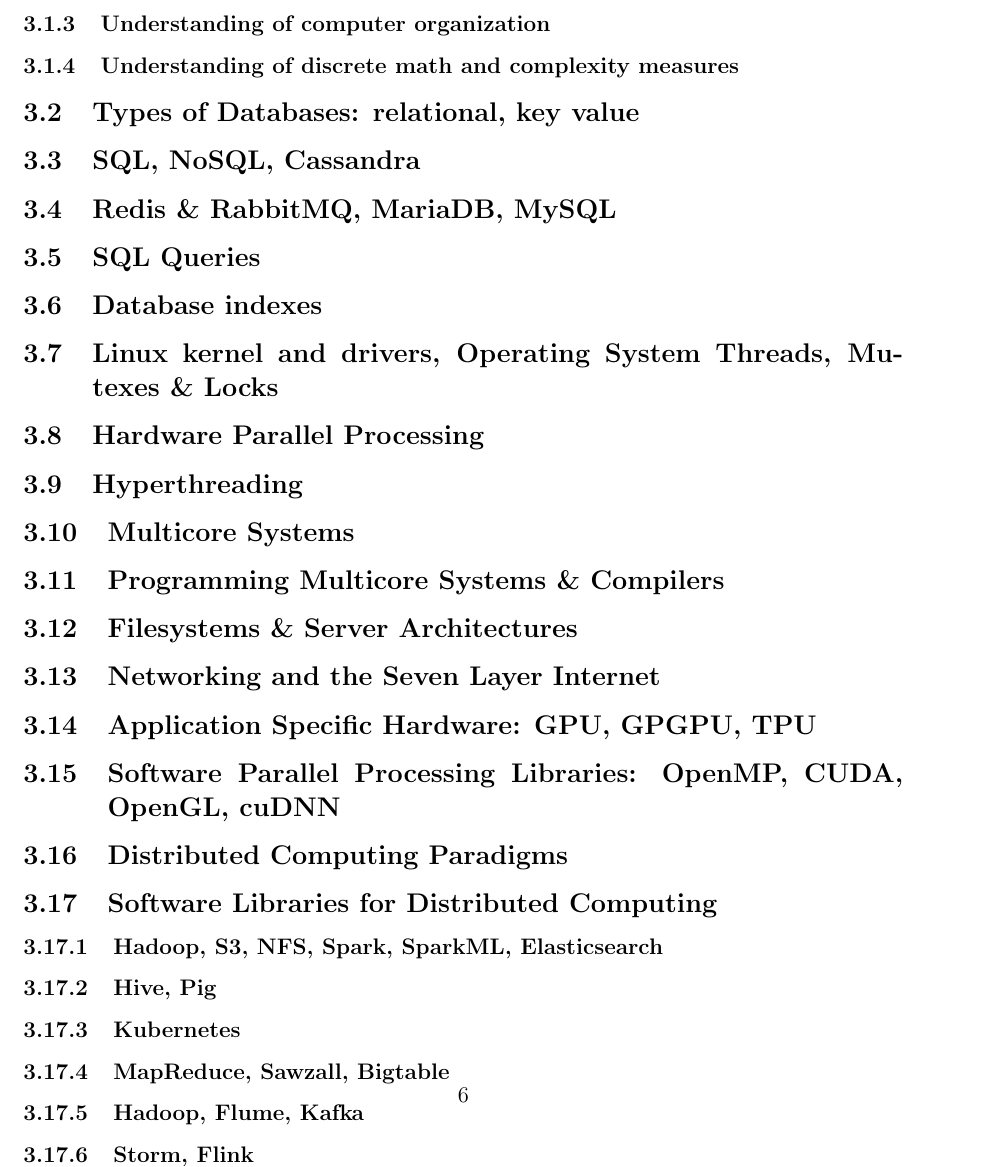
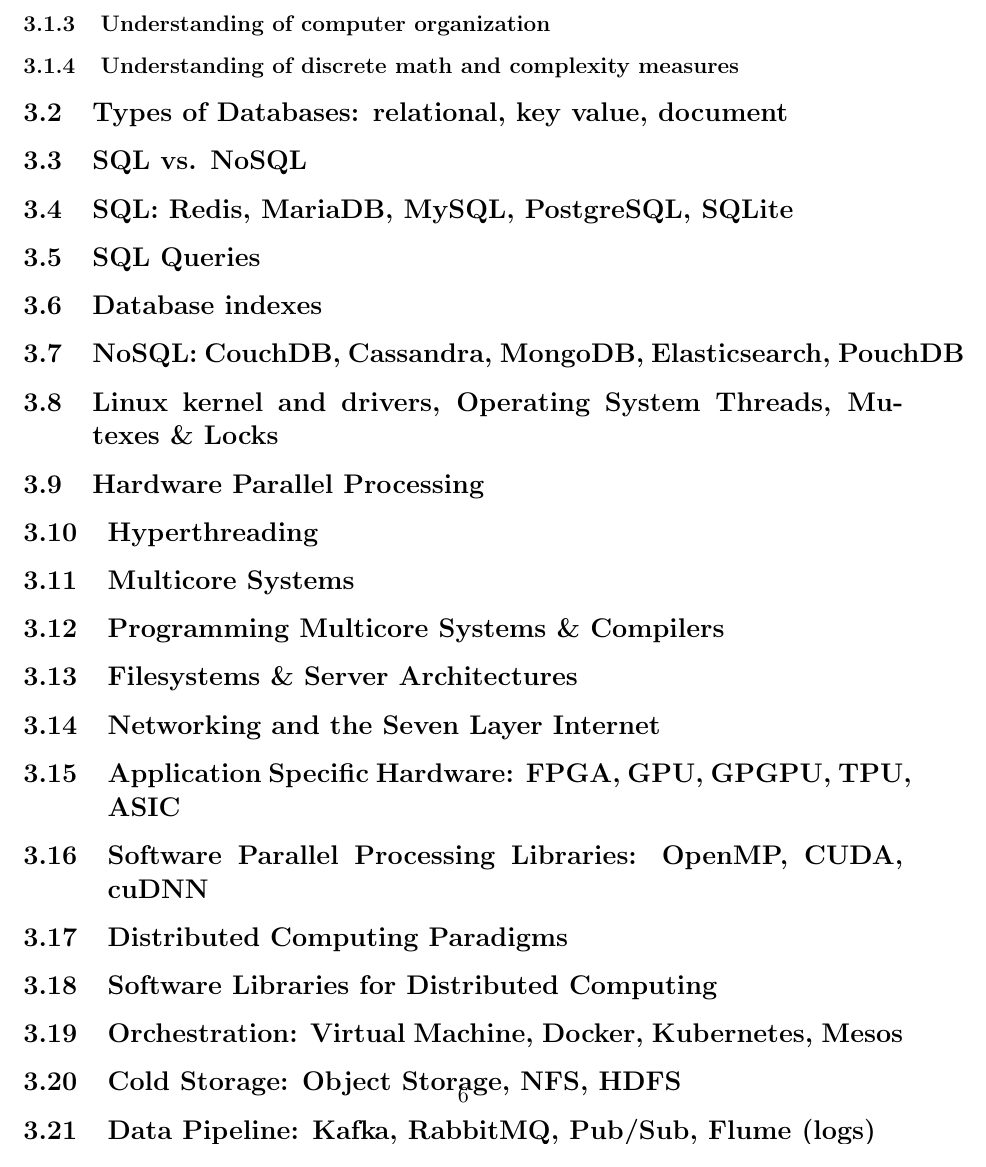
Before and after one commit to srohrer32/ai-ToC, a LaTeX document (notes.tex, which reads data.tex): part of page 6 of 7, cut so that both start at the same text. Compiled offline with pdfLaTeX.

Commit message:
update libs/langs sections

```diff
--- a/data.tex
+++ b/data.tex
@@ -12,15 +12,17 @@
   \subsubsection{Understanding of computer organization}
   \subsubsection{Understanding of discrete math and complexity measures}
 
-\subsection{Types of Databases: relational, key value}
+\subsection{Types of Databases: relational, key value, document}
 
-\subsection{SQL, NoSQL, Cassandra}
+\subsection{SQL vs. NoSQL}
 
-\subsection{Redis \& RabbitMQ, MariaDB, MySQL}
+\subsection{SQL: Redis, MariaDB, MySQL, PostgreSQL, SQLite}
 
 \subsection{SQL Queries}
 
 \subsection{Database indexes}
+
+\subsection{NoSQL: CouchDB, Cassandra, MongoDB, Elasticsearch, PouchDB}
 
 \subsection{Linux kernel and drivers, Operating System Threads, Mutexes \& Locks}
 
@@ -36,21 +38,20 @@
 
 \subsection{Networking and the Seven Layer Internet}
 
-\subsection{Application Specific Hardware: GPU, GPGPU, TPU}
+\subsection{Application Specific Hardware: FPGA, GPU, GPGPU, TPU, ASIC}
 
-\subsection{Software Parallel Processing Libraries: OpenMP, CUDA, OpenGL, cuDNN}
+\subsection{Software Parallel Processing Libraries: OpenMP, CUDA, cuDNN}
 
 \subsection{Distributed Computing Paradigms}
 
 \subsection{Software Libraries for Distributed Computing}
-  \subsubsection{Hadoop, S3, NFS, Spark, SparkML, Elasticsearch}
-  \subsubsection{Hive, Pig}
-  \subsubsection{Kubernetes}
-  \subsubsection{MapReduce, Sawzall, Bigtable}
-  \subsubsection{Hadoop, Flume, Kafka}
-  \subsubsection{Storm, Flink}
+  \subsection{Orchestration: Virtual Machine, Docker, Kubernetes, Mesos}
+  \subsection{Cold Storage: Object Storage, NFS, HDFS}
+  \subsection{Data Pipeline: Kafka, RabbitMQ, Pub/Sub, Flume (logs)}
+  \subsection{Stream Processing: Hadoop, Flink, Storm}
+  \subsection{Data Analysis: Hive, Spark, SparkML, Pig, Sawzall (logs)}
 
-\subsection{Automation Platforms: cron, AirFlow, MLFlow, Celery}
+\subsection{Workflow Automation Tools: cron, AirFlow, MLFlow}
 
 \subsection{Developer Operations, Continuous Integration, Continuous Deployment}
 
```
Also changed, not shown: lang.tex (+2 -4 lines).
